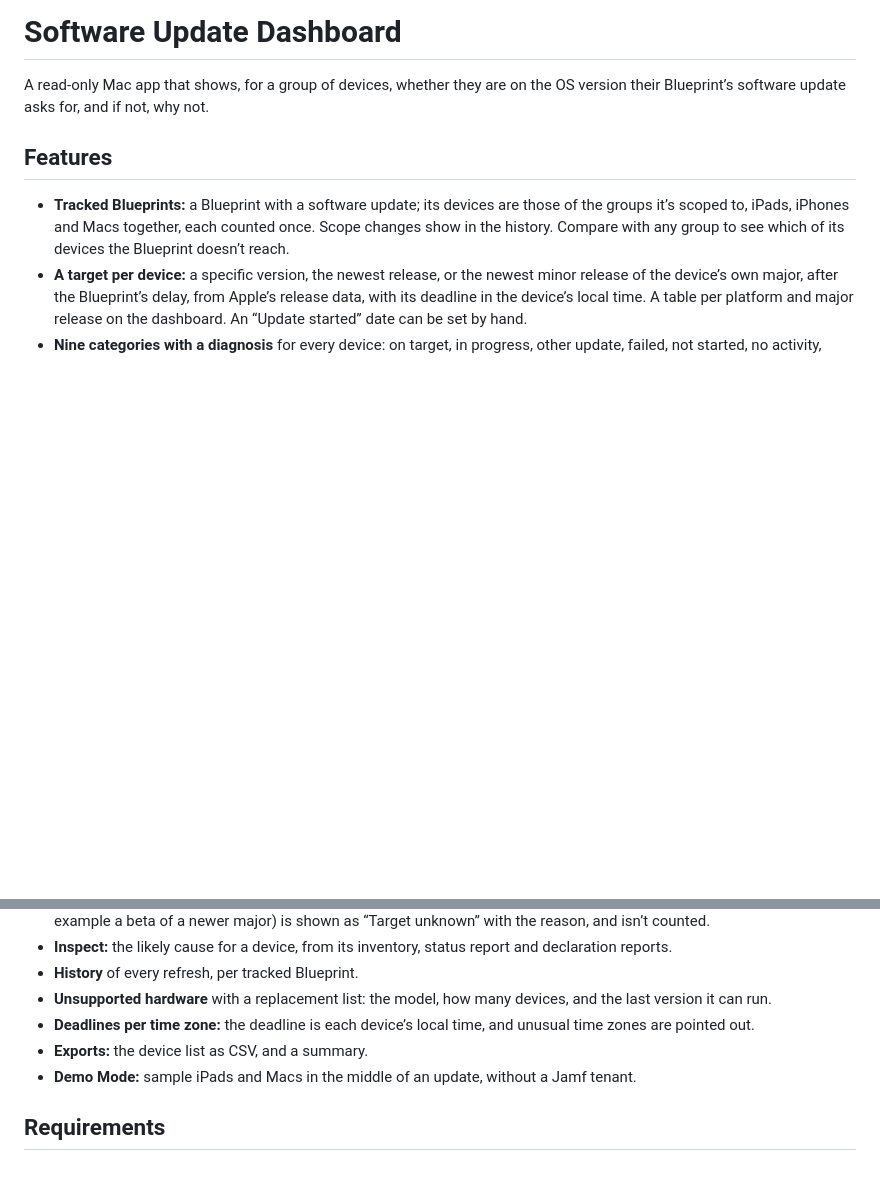
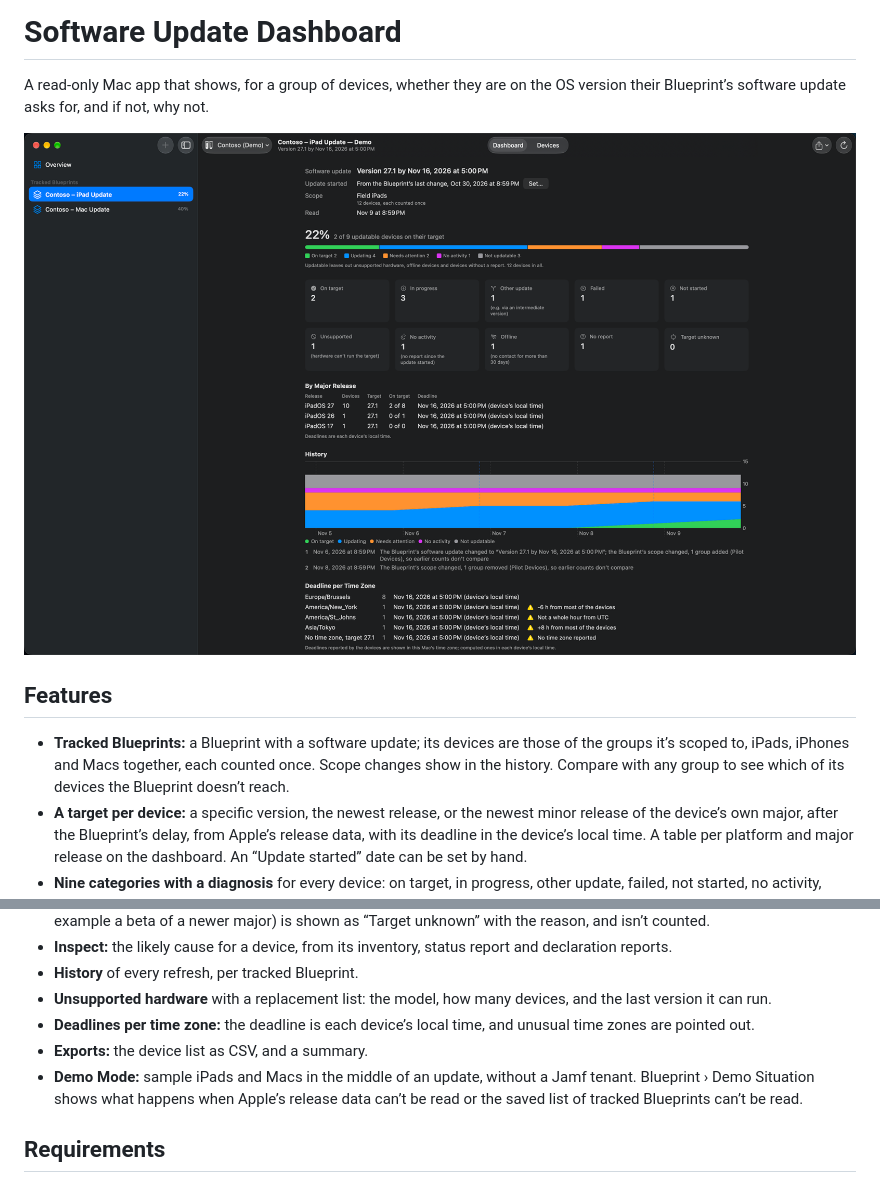
Before and after one commit to JordyThery/Software-Update-Dashboard, a Markdown page: README.md, 2 parts joined by grey strips. GitHub-like rendering; pictures changed too: docs/screenshot.png (added); blank space fills up the shorter version.

```diff
--- a/README.md
+++ b/README.md
@@ -1,6 +1,8 @@
 # Software Update Dashboard
 
 A read-only Mac app that shows, for a group of devices, whether they are on the OS version their Blueprint’s software update asks for, and if not, why not.
+
+![Software Update Dashboard in Demo Mode: a Blueprint’s dashboard with its progress, categories and history](docs/screenshot.png)
 
 ## Features
 
@@ -12,7 +14,7 @@ A read-only Mac app that shows, for a group of devices, whether they are on the
 - **Unsupported hardware** with a replacement list: the model, how many devices, and the last version it can run.
 - **Deadlines per time zone:** the deadline is each device’s local time, and unusual time zones are pointed out.
 - **Exports:** the device list as CSV, and a summary.
-- **Demo Mode:** sample iPads and Macs in the middle of an update, without a Jamf tenant.
+- **Demo Mode:** sample iPads and Macs in the middle of an update, without a Jamf tenant. Blueprint › Demo Situation shows what happens when Apple’s release data can’t be read or the saved list of tracked Blueprints can’t be read.
 
 ## Requirements
 
```
Also changed, not shown: CLAUDE.md (+2 -0 lines), docs/screenshot-devices.png (added), docs/screenshot-overview.png (added), 10 other files.
